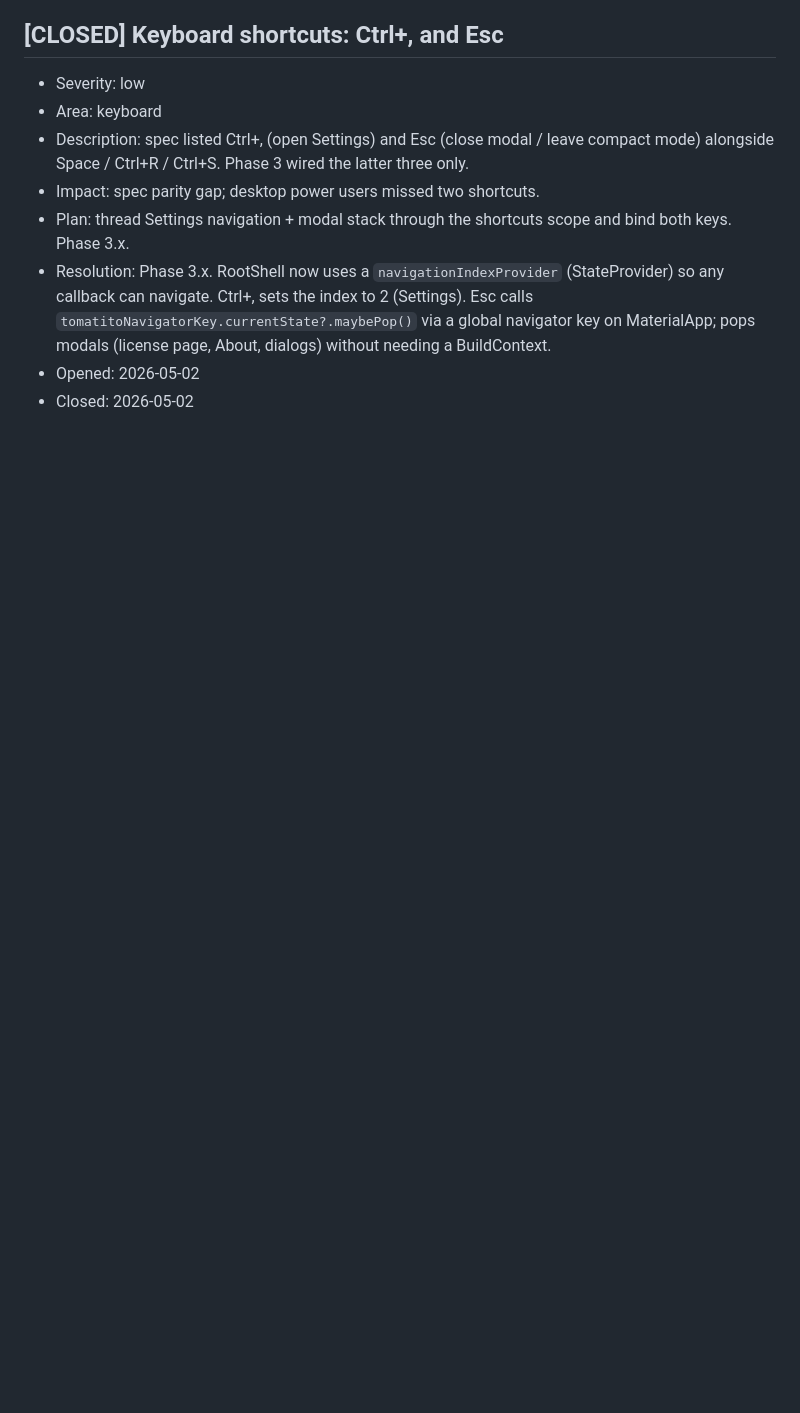
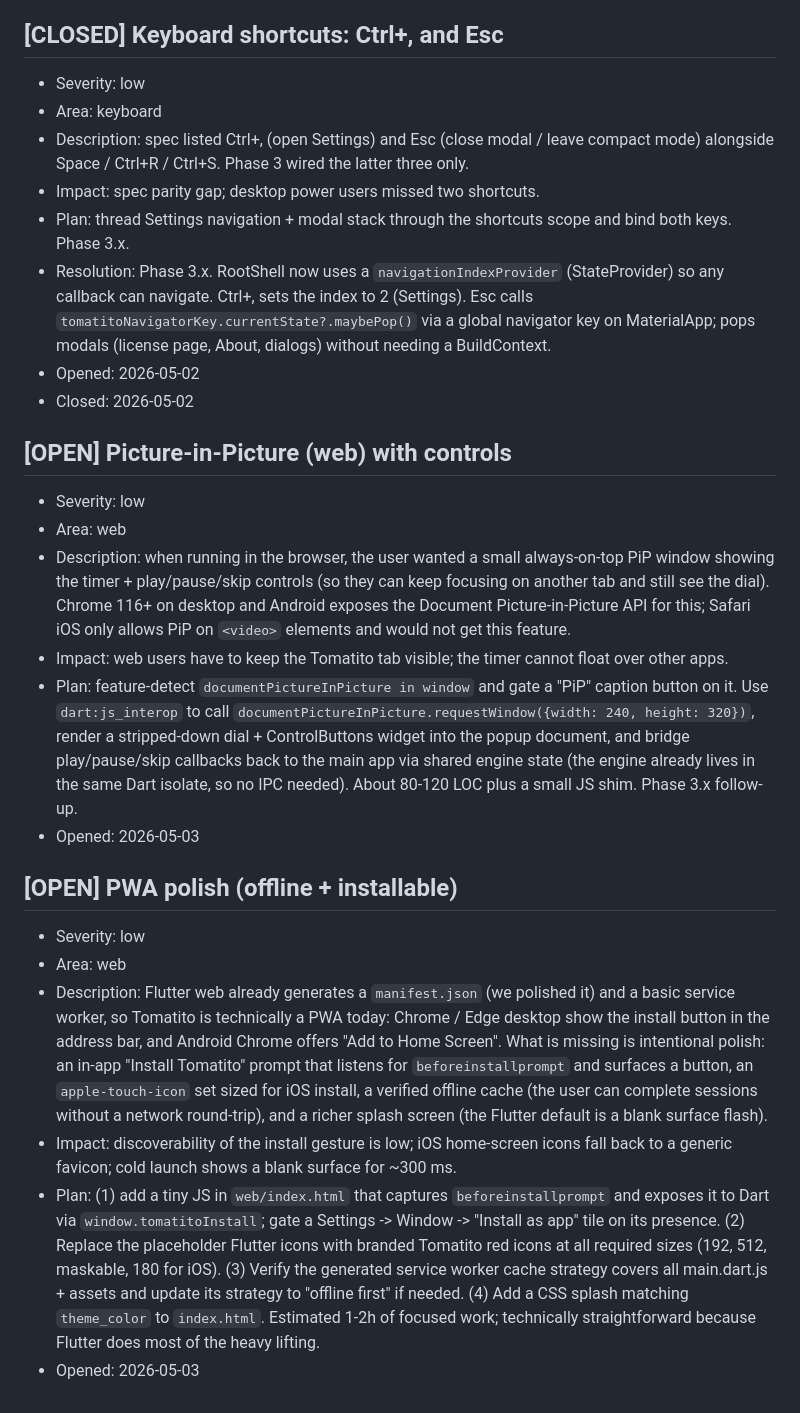
Before and after one commit to kbrianps/tomatito, a Markdown page: docs/GAPS.md, the part around the change. Rendered like a GitHub page; blank space fills up the shorter version.

Commit message:
docs: register PiP web + PWA polish as OPEN gaps

```diff
--- a/docs/GAPS.md
+++ b/docs/GAPS.md
@@ -387,3 +387,21 @@ Statuses: `OPEN` (work pending), `CLOSED` (resolved, kept for history), `DEFERRE
 - Resolution: Phase 3.x. RootShell now uses a `navigationIndexProvider` (StateProvider) so any callback can navigate. Ctrl+, sets the index to 2 (Settings). Esc calls `tomatitoNavigatorKey.currentState?.maybePop()` via a global navigator key on MaterialApp; pops modals (license page, About, dialogs) without needing a BuildContext.
 - Opened: 2026-05-02
 - Closed: 2026-05-02
+
+## [OPEN] Picture-in-Picture (web) with controls
+
+- Severity: low
+- Area: web
+- Description: when running in the browser, the user wanted a small always-on-top PiP window showing the timer + play/pause/skip controls (so they can keep focusing on another tab and still see the dial). Chrome 116+ on desktop and Android exposes the Document Picture-in-Picture API for this; Safari iOS only allows PiP on `<video>` elements and would not get this feature.
+- Impact: web users have to keep the Tomatito tab visible; the timer cannot float over other apps.
+- Plan: feature-detect `documentPictureInPicture in window` and gate a "PiP" caption button on it. Use `dart:js_interop` to call `documentPictureInPicture.requestWindow({width: 240, height: 320})`, render a stripped-down dial + ControlButtons widget into the popup document, and bridge play/pause/skip callbacks back to the main app via shared engine state (the engine already lives in the same Dart isolate, so no IPC needed). About 80-120 LOC plus a small JS shim. Phase 3.x follow-up.
+- Opened: 2026-05-03
+
+## [OPEN] PWA polish (offline + installable)
+
+- Severity: low
+- Area: web
+- Description: Flutter web already generates a `manifest.json` (we polished it) and a basic service worker, so Tomatito is technically a PWA today: Chrome / Edge desktop show the install button in the address bar, and Android Chrome offers "Add to Home Screen". What is missing is intentional polish: an in-app "Install Tomatito" prompt that listens for `beforeinstallprompt` and surfaces a button, an `apple-touch-icon` set sized for iOS install, a verified offline cache (the user can complete sessions without a network round-trip), and a richer splash screen (the Flutter default is a blank surface flash).
+- Impact: discoverability of the install gesture is low; iOS home-screen icons fall back to a generic favicon; cold launch shows a blank surface for ~300 ms.
+- Plan: (1) add a tiny JS in `web/index.html` that captures `beforeinstallprompt` and exposes it to Dart via `window.tomatitoInstall`; gate a Settings -> Window -> "Install as app" tile on its presence. (2) Replace the placeholder Flutter icons with branded Tomatito red icons at all required sizes (192, 512, maskable, 180 for iOS). (3) Verify the generated service worker cache strategy covers all main.dart.js + assets and update its strategy to "offline first" if needed. (4) Add a CSS splash matching `theme_color` to `index.html`. Estimated 1-2h of focused work; technically straightforward because Flutter does most of the heavy lifting.
+- Opened: 2026-05-03
```
